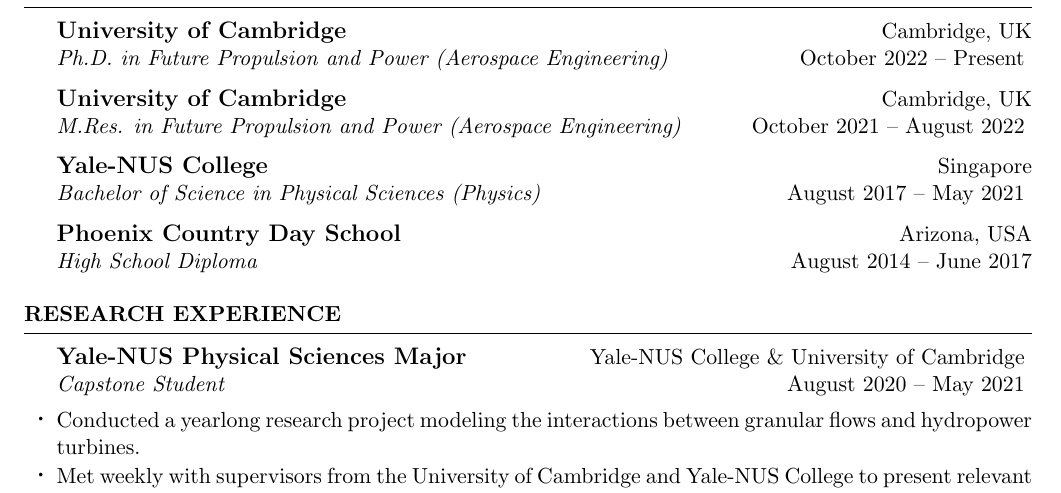
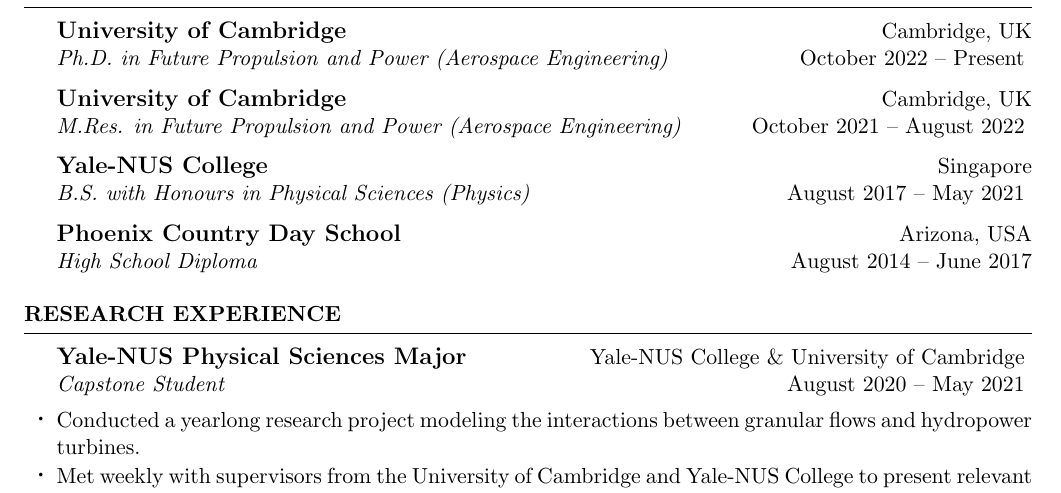
Before and after one commit to amr120/Alexander-Reaves-CV, a LaTeX CV (AReaves_CV.tex): part of page 1 of 2, cut so that both start at the same text. Compiled offline with pdfLaTeX.

Commit message:
Updates from Overleaf

```diff
--- a/AReaves_CV.tex
+++ b/AReaves_CV.tex
@@ -67,7 +67,7 @@
 
 
 {\bf \large  Yale-NUS College} \hfill { Singapore}\\
-{\em Bachelor of Science in Physical Sciences (Physics)} \hfill { August 2017 {\textendash}  May 2021 }
+{\em B.S. with Honours in Physical Sciences (Physics)} \hfill { August 2017 {\textendash}  May 2021 }
 
 
 
```
Also changed, not shown: Alexander-Reaves-CV.pdf.
